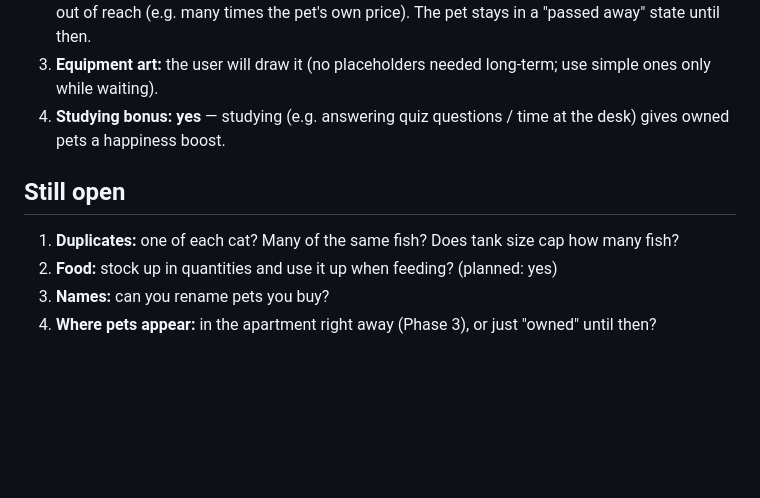
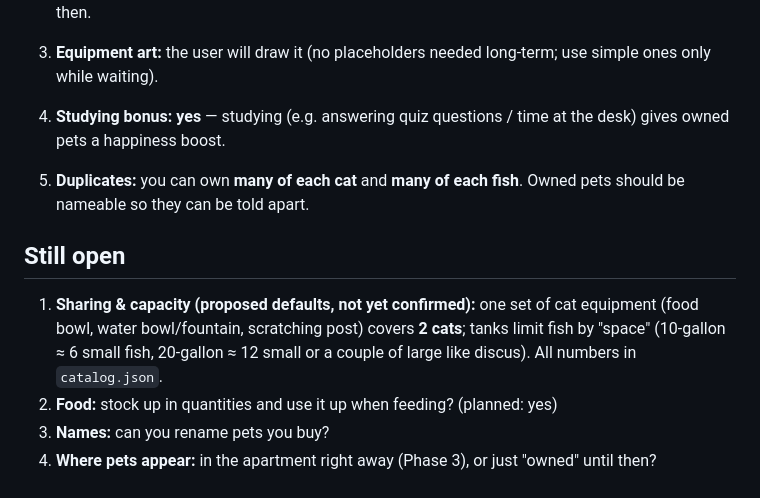
Before and after one commit to baansard/PrettySmart, a Markdown page: docs/PET_CARE_DESIGN.md, the part around the change. GitHub-like rendering; blank space fills up the shorter version.

Commit message:
Pet care: many of each cat and fish
Co-Authored-By: Claude Opus 5.5 <noreply@anthropic.com>

```diff
--- a/docs/PET_CARE_DESIGN.md
+++ b/docs/PET_CARE_DESIGN.md
@@ -160,9 +160,14 @@ Each phase should be playable and committed on its own.
 4. **Studying bonus:** **yes** — studying (e.g. answering quiz questions / time at the desk) gives owned pets
    a happiness boost.
 
+5. **Duplicates:** you can own **many of each cat** and **many of each fish**. Owned pets should be nameable so
+   they can be told apart.
+
 ## Still open
 
-1. **Duplicates:** one of each cat? Many of the same fish? Does tank size cap how many fish?
+1. **Sharing & capacity (proposed defaults, not yet confirmed):** one set of cat equipment (food bowl, water
+   bowl/fountain, scratching post) covers **2 cats**; tanks limit fish by "space" (10-gallon ≈ 6 small fish,
+   20-gallon ≈ 12 small or a couple of large like discus). All numbers in `catalog.json`.
 2. **Food:** stock up in quantities and use it up when feeding? (planned: yes)
 3. **Names:** can you rename pets you buy?
 4. **Where pets appear:** in the apartment right away (Phase 3), or just "owned" until then?
```
